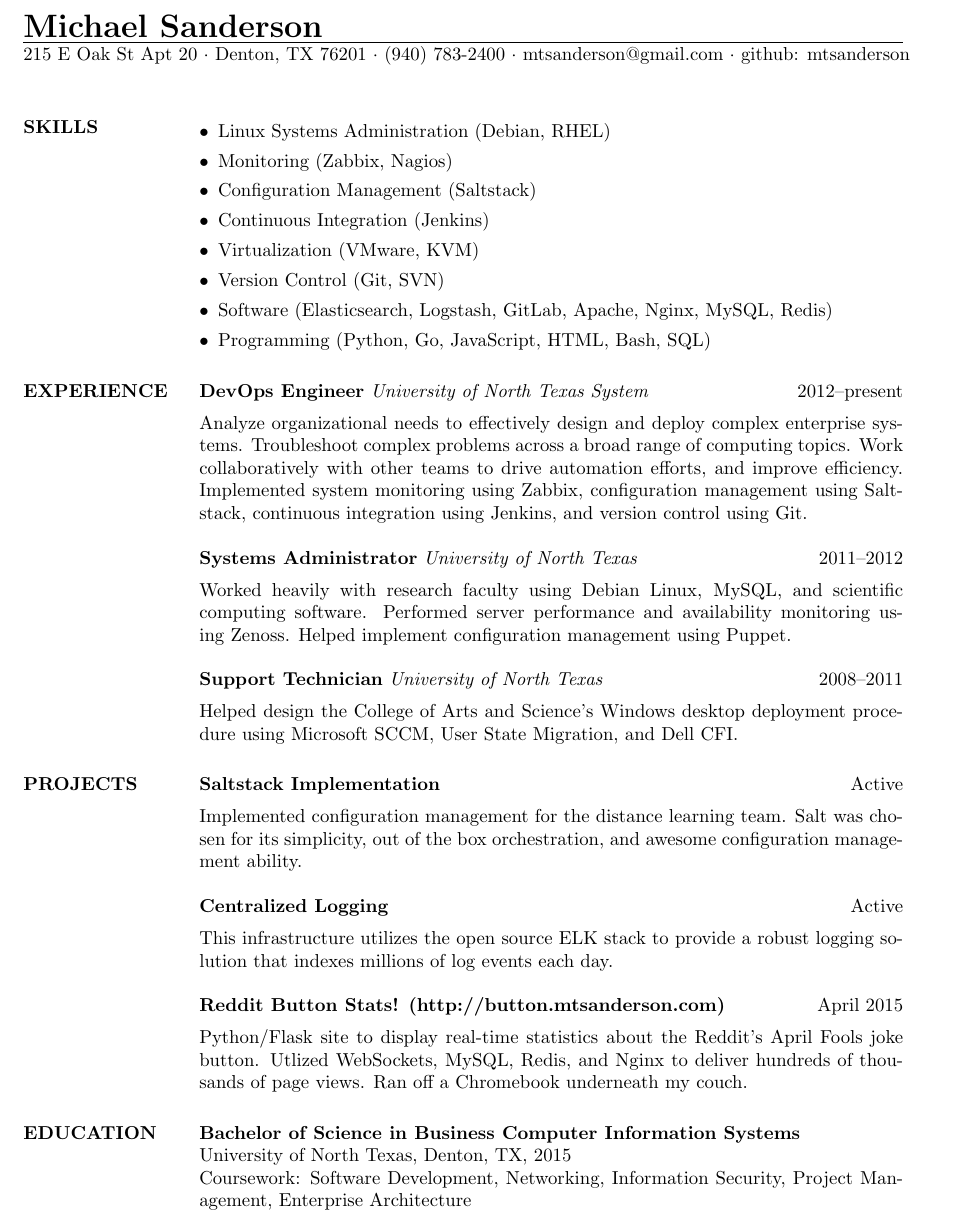
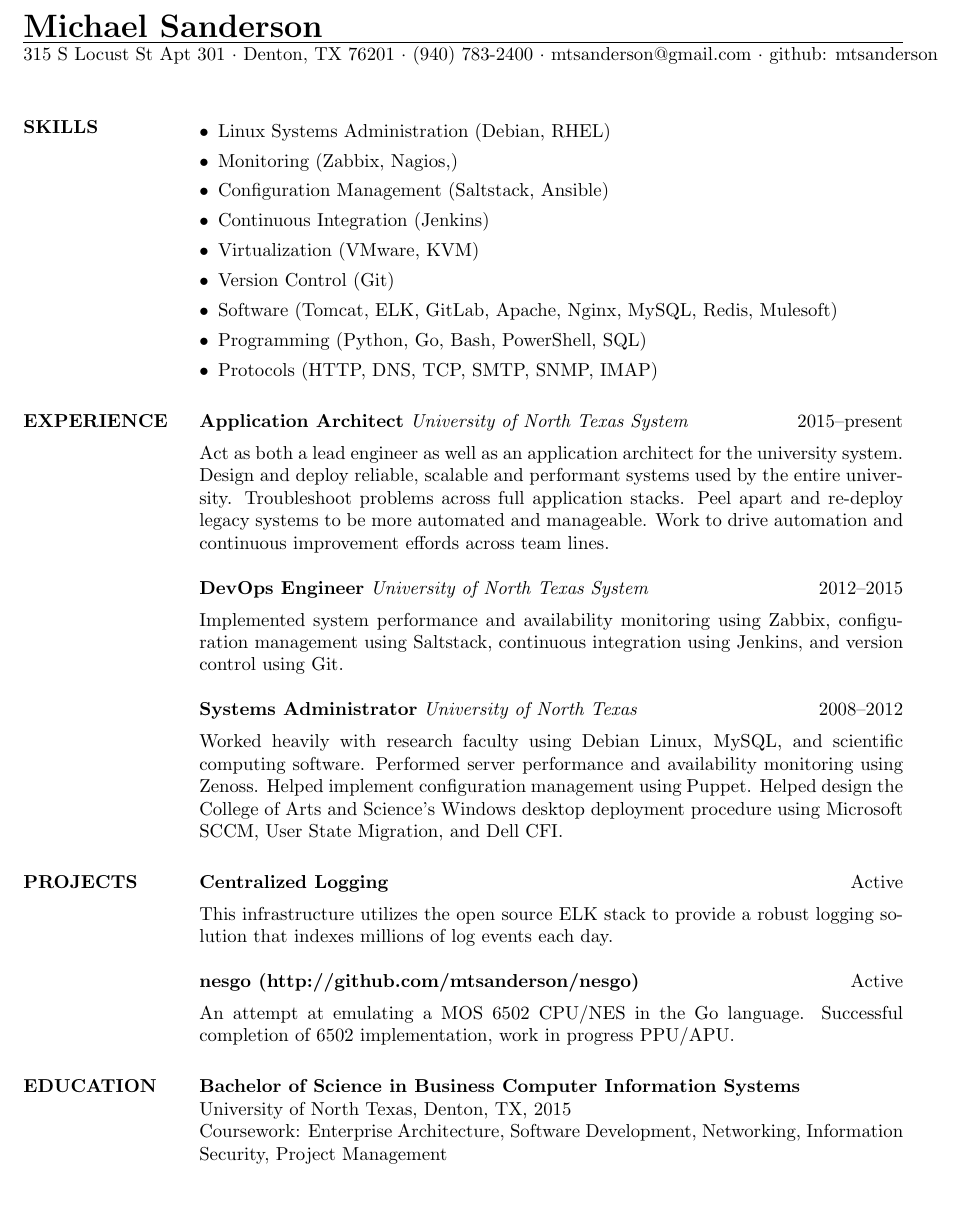
Before and after one commit to mtsanderson/resume, a LaTeX CV (resume.tex): part of the page, cut so that both start at the same text, the shorter picture padded with empty space. Compiled offline with pdfLaTeX.

Commit message:
Update to properly reflect new position

```diff
--- a/resume.tex
+++ b/resume.tex
@@ -3,44 +3,43 @@
 
 \begin{document}
 \name{\LARGE \bf Michael Sanderson}
-\address{215 E Oak St Apt 20 $\cdot$ Denton, TX 76201 $\cdot$ (940) 783-2400 $\cdot$ mtsanderson@gmail.com $\cdot$ github: mtsanderson}
+\address{315 S Locust St Apt 301 $\cdot$ Denton, TX 76201 $\cdot$ (940) 783-2400 $\cdot$ mtsanderson@gmail.com $\cdot$ github: mtsanderson}
 
 \begin{resume}
 \section{SKILLS}
 \begin{itemize}[leftmargin=10pt]
     \item Linux Systems Administration (Debian, RHEL)
-    \item Monitoring (Zabbix, Nagios)
-    \item Configuration Management (Saltstack)
+    \item Monitoring (Zabbix, Nagios,)
+    \item Configuration Management (Saltstack, Ansible)
     \item Continuous Integration (Jenkins)
     \item Virtualization (VMware, KVM)
-    \item Version Control (Git, SVN)
-    \item Software (Elasticsearch, Logstash, GitLab, Apache, Nginx, MySQL, Redis)
-    \item Programming (Python, Go, JavaScript, HTML, Bash, SQL)
+    \item Version Control (Git)
+    \item Software (Tomcat, ELK, GitLab, Apache, Nginx, MySQL, Redis, Mulesoft)
+    \item Programming (Python, Go, Bash, PowerShell, SQL)
+    \item Protocols (HTTP, DNS, TCP, SMTP, SNMP, IMAP)
 \end{itemize}
 
 \section{EXPERIENCE}
+\textbf{Application Architect}
+\textit{University of North Texas System} \hfill 2015--present \\ [5pt]
+Act as both a lead engineer as well as an application architect for the university system. Design and deploy reliable, scalable and performant systems used by the entire university. Troubleshoot problems across full application stacks. Peel apart and re-deploy legacy systems to be more automated and manageable. Work to drive automation and continuous improvement effords across team lines. \\ \\
 \textbf{DevOps Engineer}
-\textit{University of North Texas System} \hfill 2012--present \\ [5pt]
-Analyze organizational needs to effectively design and deploy complex enterprise systems. Troubleshoot complex problems across a broad range of computing topics. Work collaboratively with other teams to drive automation efforts, and improve efficiency. Implemented system monitoring using Zabbix, configuration management using Saltstack, continuous integration using Jenkins, and version control using Git. \\ \\
+\textit{University of North Texas System} \hfill 2012--2015 \\ [5pt]
+Implemented system performance and availability monitoring using Zabbix, configuration management using Saltstack, continuous integration using Jenkins, and version control using Git. \\ \\
 \textbf{Systems Administrator}
-\textit{University of North Texas} \hfill 2011--2012 \\ [5pt]
-Worked heavily with research faculty using Debian Linux, MySQL, and scientific computing software. Performed server performance and availability monitoring using Zenoss. Helped implement configuration management using Puppet. \\ \\
-\textbf{Support Technician}
-\textit{University of North Texas} \hfill 2008--2011 \\ [5pt]
-Helped design the College of Arts and Science's Windows desktop deployment procedure using Microsoft SCCM, User State Migration, and Dell CFI.
+\textit{University of North Texas} \hfill 2008--2012 \\ [5pt]
+Worked heavily with research faculty using Debian Linux, MySQL, and scientific computing software. Performed server performance and availability monitoring using Zenoss. Helped implement configuration management using Puppet. Helped design the College of Arts and Science's Windows desktop deployment procedure using Microsoft SCCM, User State Migration, and Dell CFI.
 
 \section{PROJECTS}
-\textbf{Saltstack Implementation} \hfill Active \\ [5pt]
-Implemented configuration management for the distance learning team. Salt was chosen for its simplicity, out of the box orchestration, and awesome configuration management ability. \\ \\
 \textbf{Centralized Logging} \hfill Active \\ [5pt]
 This infrastructure utilizes the open source ELK stack to provide a robust logging solution that indexes millions of log events each day. \\ \\
-\textbf{Reddit Button Stats! (http://button.mtsanderson.com)} \hfill April 2015 \\ [5pt]
-Python/Flask site to display real-time statistics about the Reddit's April Fools joke button. Utlized WebSockets, MySQL, Redis, and Nginx to deliver hundreds of thousands of page views. Ran off a Chromebook underneath my couch.
+\textbf{nesgo (http://github.com/mtsanderson/nesgo)} \hfill Active \\ [5pt]
+An attempt at emulating a MOS 6502 CPU/NES in the Go language. Successful completion of 6502 implementation, work in progress PPU/APU.
 
 \section{EDUCATION}
 \textbf{Bachelor of Science in Business Computer Information Systems} \\
 University of North Texas, Denton, TX, 2015 \\
-Coursework: Software Development, Networking, Information Security, Project Management, Enterprise Architecture
+Coursework: Enterprise Architecture, Software Development, Networking, Information Security, Project Management
 
 \end{resume}
 \end{document}
```
